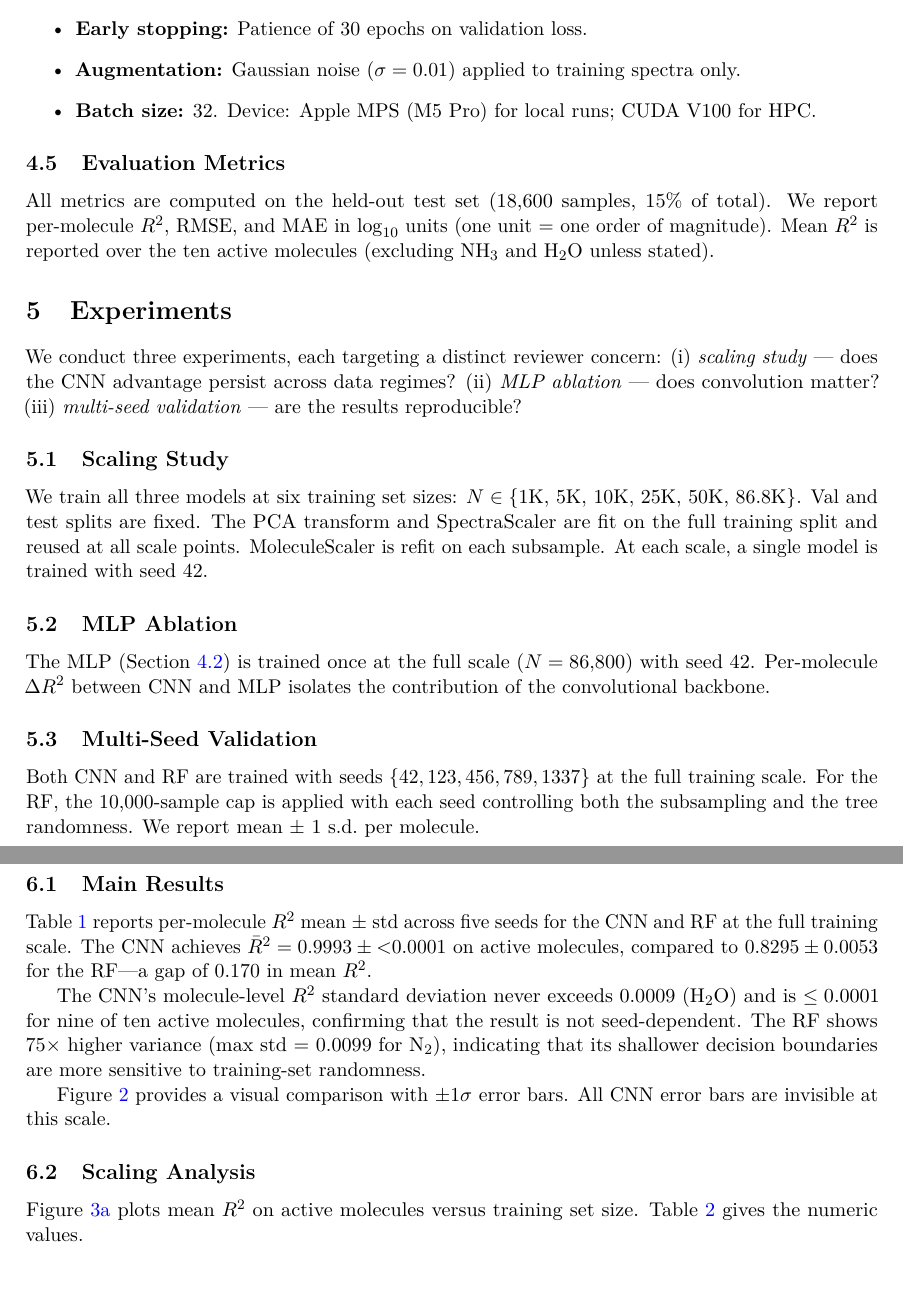
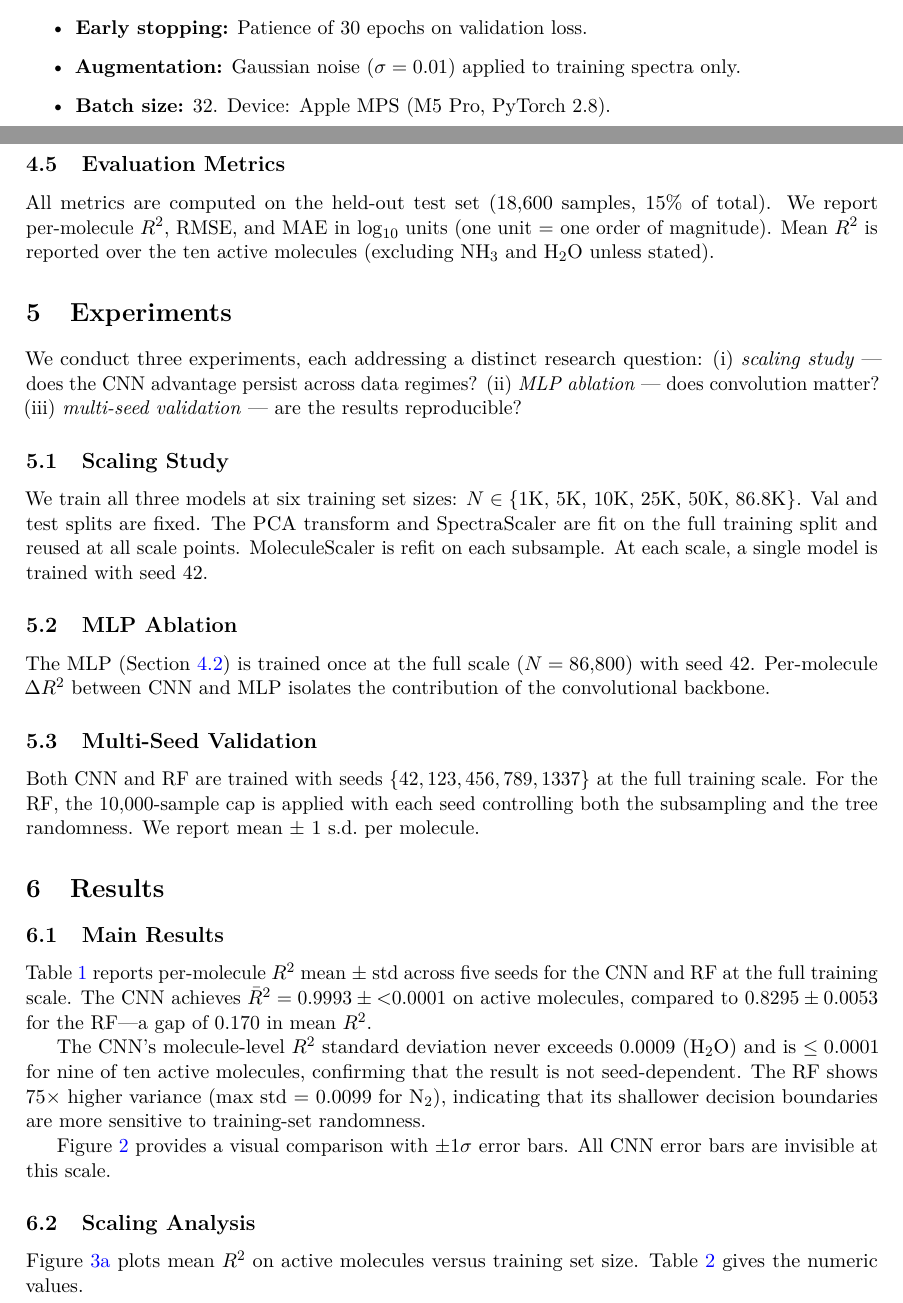
Before and after one commit to bshind87/exoplanet-ml-retrieval, a LaTeX paper (paper/main.tex): two parts of pages 5 and 6 of 11 before the commit and two parts of pages 4 and 5 of 12 after it, joined at a grey line, cut so that both start at the same text. Compiled offline with pdfLaTeX.

Commit message:
Add files via upload

```diff
--- a/paper/main.tex
+++ b/paper/main.tex
@@ -297,8 +292,7 @@ comparison:
   \item \textbf{Early stopping:} Patience of 30 epochs on validation loss.
   \item \textbf{Augmentation:} Gaussian noise ($\sigma=0.01$) applied to
         training spectra only.
-  \item \textbf{Batch size:} 32. Device: Apple MPS (M5 Pro) for local runs;
-        CUDA V100 for HPC.
+  \item \textbf{Batch size:} 32. Device: Apple MPS (M5 Pro, PyTorch~2.8).
 \end{itemize}
 
 \subsection{Evaluation Metrics}
@@ -313,7 +307,7 @@ molecules (excluding NH$_3$ and H$_2$O unless stated).
 \section{Experiments}
 \label{sec:experiments}
 
-We conduct three experiments, each targeting a distinct reviewer concern:
+We conduct three experiments, each addressing a distinct research question:
 (i)~\textit{scaling study} — does the CNN advantage persist across data regimes?
 (ii)~\textit{MLP ablation} — does convolution matter?
 (iii)~\textit{multi-seed validation} — are the results reproducible?
```
Also changed, not shown: paper/main.pdf, paper/main.tex (9 more changed lines).
